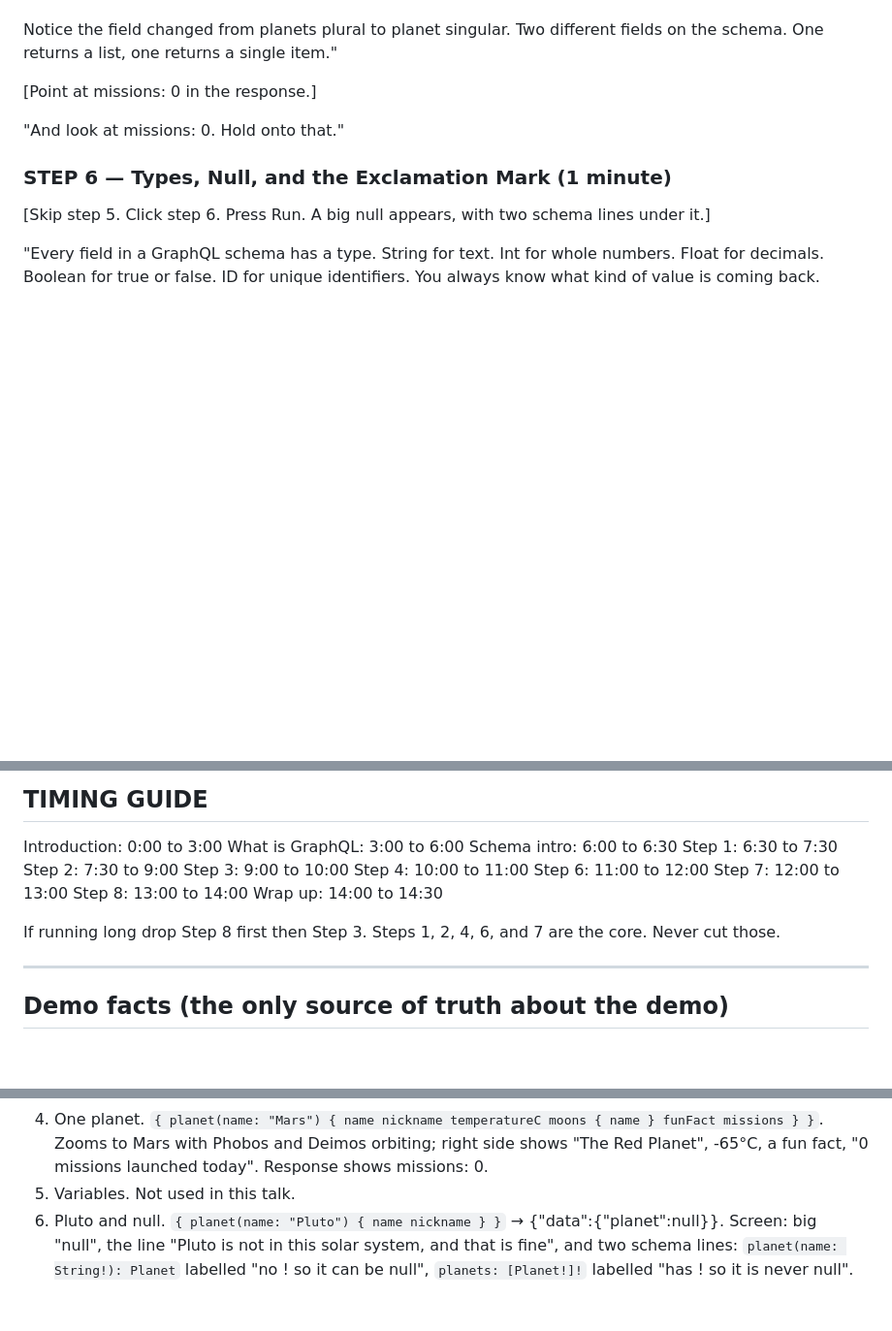
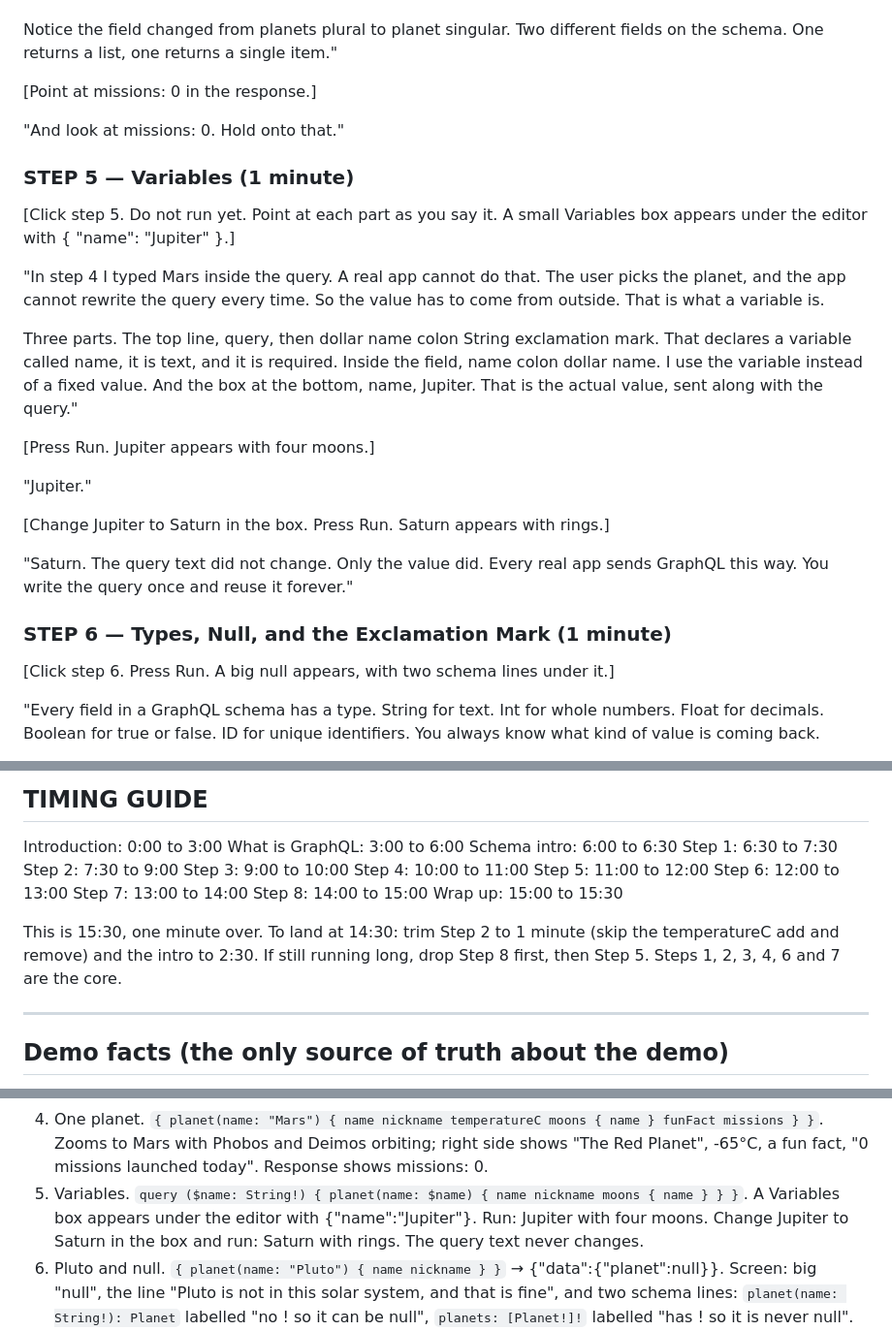
Before and after one commit to Ayushmore1214/graphql-mission-control, a Markdown page: TALK.md, 3 parts joined by grey strips. Shown at 97% size. Drawn GitHub-style; blank space fills up the shorter version.

Commit message:
Talk script: include the variables step
Co-Authored-By: Claude Opus 5 (1M context) <noreply@anthropic.com>

```diff
--- a/TALK.md
+++ b/TALK.md
@@ -100,9 +100,25 @@ Notice the field changed from planets plural to planet singular. Two different f
 
 "And look at missions: 0. Hold onto that."
 
+### STEP 5 — Variables (1 minute)
+
+[Click step 5. Do not run yet. Point at each part as you say it. A small Variables box appears under the editor with { "name": "Jupiter" }.]
+
+"In step 4 I typed Mars inside the query. A real app cannot do that. The user picks the planet, and the app cannot rewrite the query every time. So the value has to come from outside. That is what a variable is.
+
+Three parts. The top line, query, then dollar name colon String exclamation mark. That declares a variable called name, it is text, and it is required. Inside the field, name colon dollar name. I use the variable instead of a fixed value. And the box at the bottom, name, Jupiter. That is the actual value, sent along with the query."
+
+[Press Run. Jupiter appears with four moons.]
+
+"Jupiter."
+
+[Change Jupiter to Saturn in the box. Press Run. Saturn appears with rings.]
+
+"Saturn. The query text did not change. Only the value did. Every real app sends GraphQL this way. You write the query once and reuse it forever."
+
 ### STEP 6 — Types, Null, and the Exclamation Mark (1 minute)
 
-[Skip step 5. Click step 6. Press Run. A big null appears, with two schema lines under it.]
+[Click step 6. Press Run. A big null appears, with two schema lines under it.]
 
 "Every field in a GraphQL schema has a type. String for text. Int for whole numbers. Float for decimals. Boolean for true or false. ID for unique identifiers. You always know what kind of value is coming back.
 
@@ -159,12 +175,13 @@ Step 1: 6:30 to 7:30
 Step 2: 7:30 to 9:00
 Step 3: 9:00 to 10:00
 Step 4: 10:00 to 11:00
-Step 6: 11:00 to 12:00
-Step 7: 12:00 to 13:00
-Step 8: 13:00 to 14:00
-Wrap up: 14:00 to 14:30
+Step 5: 11:00 to 12:00
+Step 6: 12:00 to 13:00
+Step 7: 13:00 to 14:00
+Step 8: 14:00 to 15:00
+Wrap up: 15:00 to 15:30
 
-If running long drop Step 8 first then Step 3. Steps 1, 2, 4, 6, and 7 are the core. Never cut those.
+This is 15:30, one minute over. To land at 14:30: trim Step 2 to 1 minute (skip the temperatureC add and remove) and the intro to 2:30. If still running long, drop Step 8 first, then Step 5. Steps 1, 2, 3, 4, 6 and 7 are the core.
 
 ---
 
@@ -191,7 +208,7 @@ Steps:
 2. Write it together. Editor empty; type `{ planets { name } }`. Eight named planets appear. 165 B. Note under the response: the REST version (GET /api/planets) is 11.1 KB, you used 1% of it. Adding temperatureC under name shows a temperature under every planet (320 B). Removing it makes them vanish.
 3. Go deeper. `{ planets { name moons { name } } }`. Moons orbit their planets, names listed under each; Mercury and Venus show "no moons". Counter says 1 request.
 4. One planet. `{ planet(name: "Mars") { name nickname temperatureC moons { name } funFact missions } }`. Zooms to Mars with Phobos and Deimos orbiting; right side shows "The Red Planet", -65°C, a fun fact, "0 missions launched today". Response shows missions: 0.
-5. Variables. Not used in this talk.
+5. Variables. `query ($name: String!) { planet(name: $name) { name nickname moons { name } } }`. A Variables box appears under the editor with {"name":"Jupiter"}. Run: Jupiter with four moons. Change Jupiter to Saturn in the box and run: Saturn with rings. The query text never changes.
 6. Pluto and null. `{ planet(name: "Pluto") { name nickname } }` → {"data":{"planet":null}}. Screen: big "null", the line "Pluto is not in this solar system, and that is fine", and two schema lines: `planet(name: String!): Planet` labelled "no ! so it can be null", `planets: [Planet!]!` labelled "has ! so it is never null".
 7. Mutation. `mutation { launch(to: "Mars") { id status destination { name missions } } }`. Rocket flies in from bottom left, lands on Mars, flag goes up. Response: {"data":{"launch":{"id":"1","status":"LAUNCHED","destination":{"name":"Mars","missions":1}}}}. Running step 4 again shows missions: 1.
 8. Subscription. `subscription { missionUpdates { id status destination { name } } }`. On run: radar sweep with the word "listening"; response panel says "Listening. Nothing has happened yet"; a strip says "Listening to missionUpdates" with a Stop button. Clicking step 7 and running again (mission #2) makes three lines appear about a second apart: LAUNCHED, IN_FLIGHT, LANDED. Press Stop to close.
```
